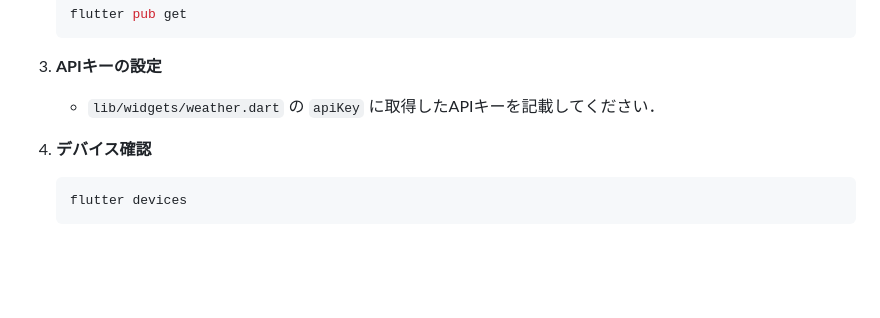
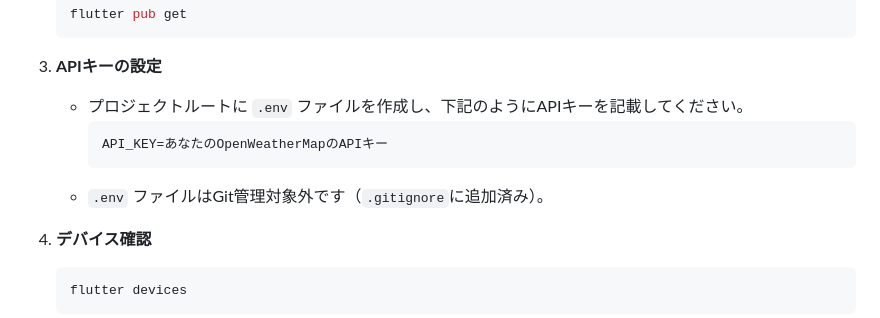
Before and after one commit to hayashichiho/ToDoApp, a Markdown page: README.md, the part around the change. Drawn GitHub-style; blank space fills up the shorter version.

````diff
--- a/README.md
+++ b/README.md
@@ -124,7 +124,11 @@ ToDoApp/
    ```
 
 3. **APIキーの設定**
-   - `lib/widgets/weather.dart` の `apiKey` に取得したAPIキーを記載してください．
+   - プロジェクトルートに `.env` ファイルを作成し、下記のようにAPIキーを記載してください。
+     ```
+     API_KEY=あなたのOpenWeatherMapのAPIキー
+     ```
+   - `.env` ファイルはGit管理対象外です（`.gitignore`に追加済み）。
 
 4. **デバイス確認**
    ```bash
````
